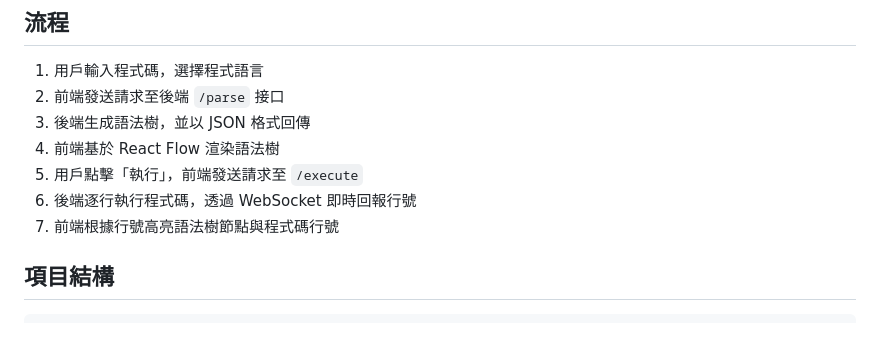
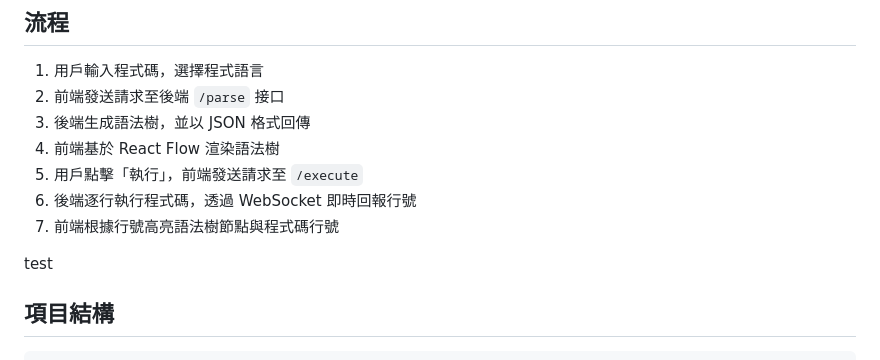
Before and after one commit to 0857boy/PL_Visualization, a Markdown page: README.md, the part around the change. Drawn GitHub-style; blank space fills up the shorter version.

Commit message:
在 README 中新增測試標記

```diff
--- a/README.md
+++ b/README.md
@@ -56,6 +56,7 @@
 6. 後端逐行執行程式碼，透過 WebSocket 即時回報行號
 7. 前端根據行號高亮語法樹節點與程式碼行號
 
+test
 ## 項目結構 <!-- AutoComplete -->
 <!-- PROJECT TREE START -->
 
```
